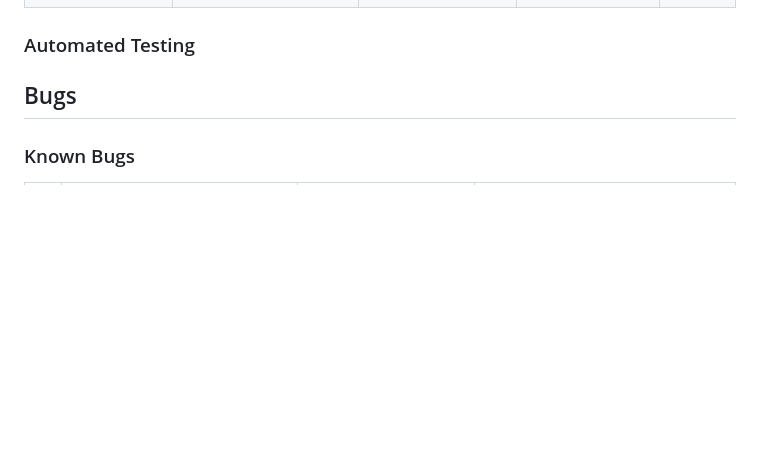
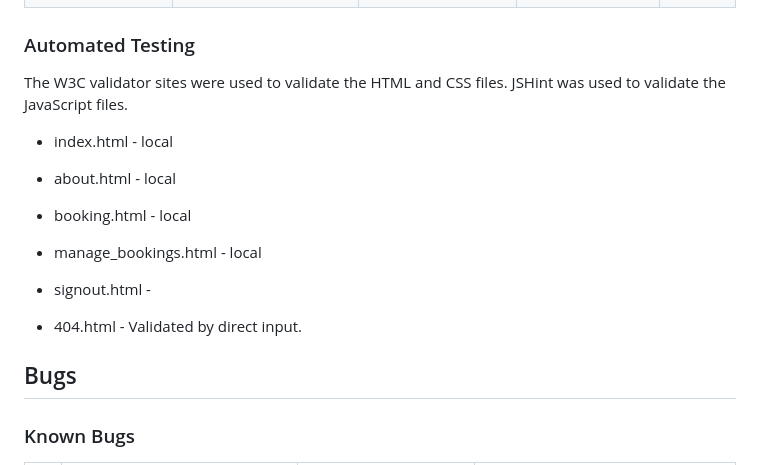
Before and after one commit to simonhw/campsite-bookings, a Markdown page: TESTING.md, the part around the change. GitHub-like rendering; blank space fills up the shorter version.

Commit message:
Docs: Add Automated Testing section to TESTING.md.

```diff
--- a/TESTING.md
+++ b/TESTING.md
@@ -316,6 +316,15 @@ Username Field|When a username is entered that is not registered on the database
 Password Field|When an incorrect password for the respective username is entered and the Sign In button is clicked, a validation message is displayed and the form is not submitted.|Incorrect password entered for a given username and Sign In button clicked.|A validation message was displayed and the form was not submitted|Pass
 
 ### Automated Testing
+The W3C validator sites were used to validate the HTML and CSS files. JSHint was used to validate the JavaScript files.
+- index.html - local
+- about.html - local
+- booking.html - local
+
+- manage_bookings.html - local
+
+- signout.html -
+- 404.html - Validated by direct input.
 
 ## Bugs
 ### Known Bugs
```
